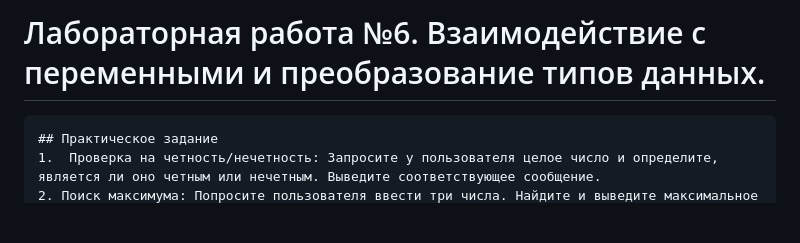
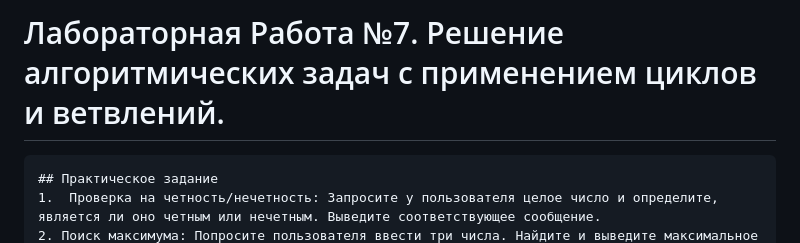
Before and after one commit to snacez/Evo, a Markdown page: ЛР7.py/README.md, the part around the change. Drawn GitHub-style; blank space fills up the shorter version.

```diff
--- a/ЛР7.py/README.md
+++ b/ЛР7.py/README.md
@@ -1,4 +1,4 @@
-# Лабораторная работа №6. Взаимодействие с переменными и преобразование типов данных.
+# Лабораторная Работа №7. Решение алгоритмических задач с применением циклов и ветвлений.
 
     ## Практическое задание
     1.  Проверка на четность/нечетность: Запросите у пользователя целое число и определите, является ли оно четным или нечетным. Выведите соответствующее сообщение.
```
